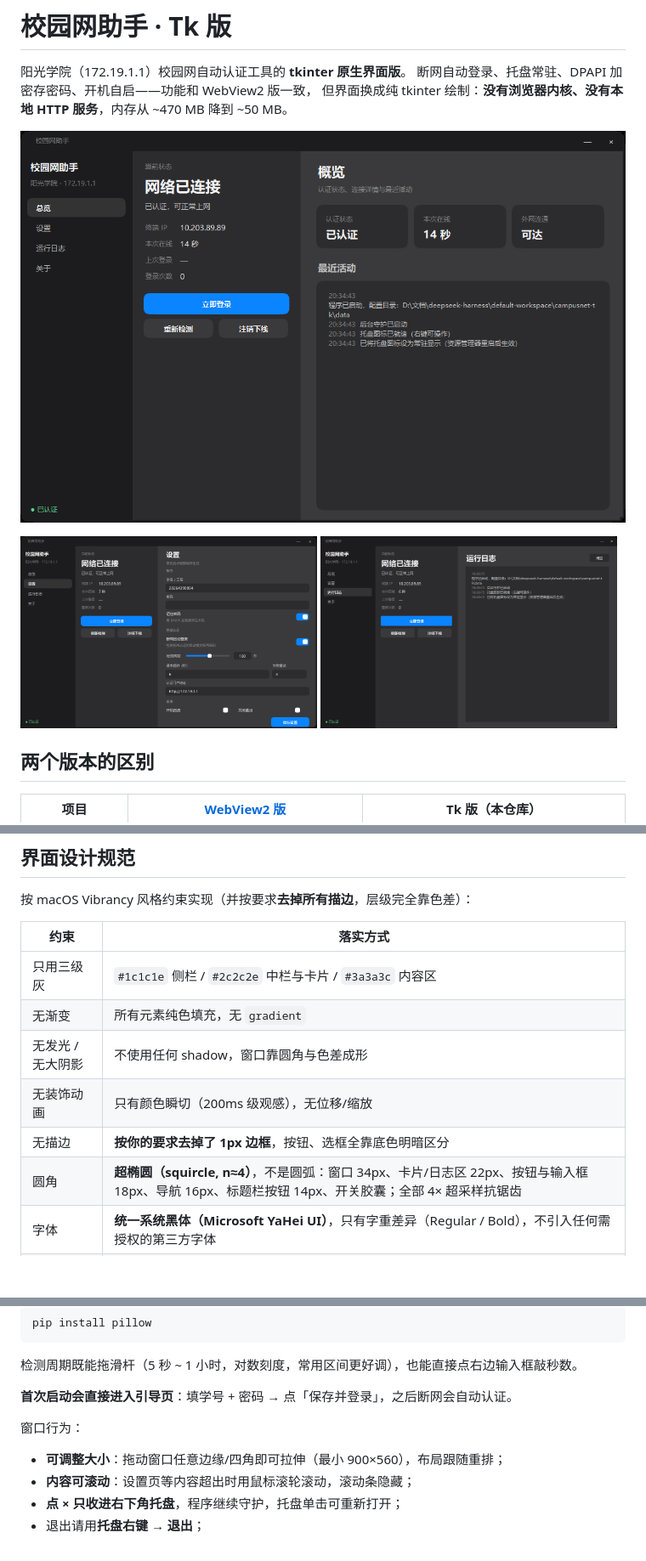
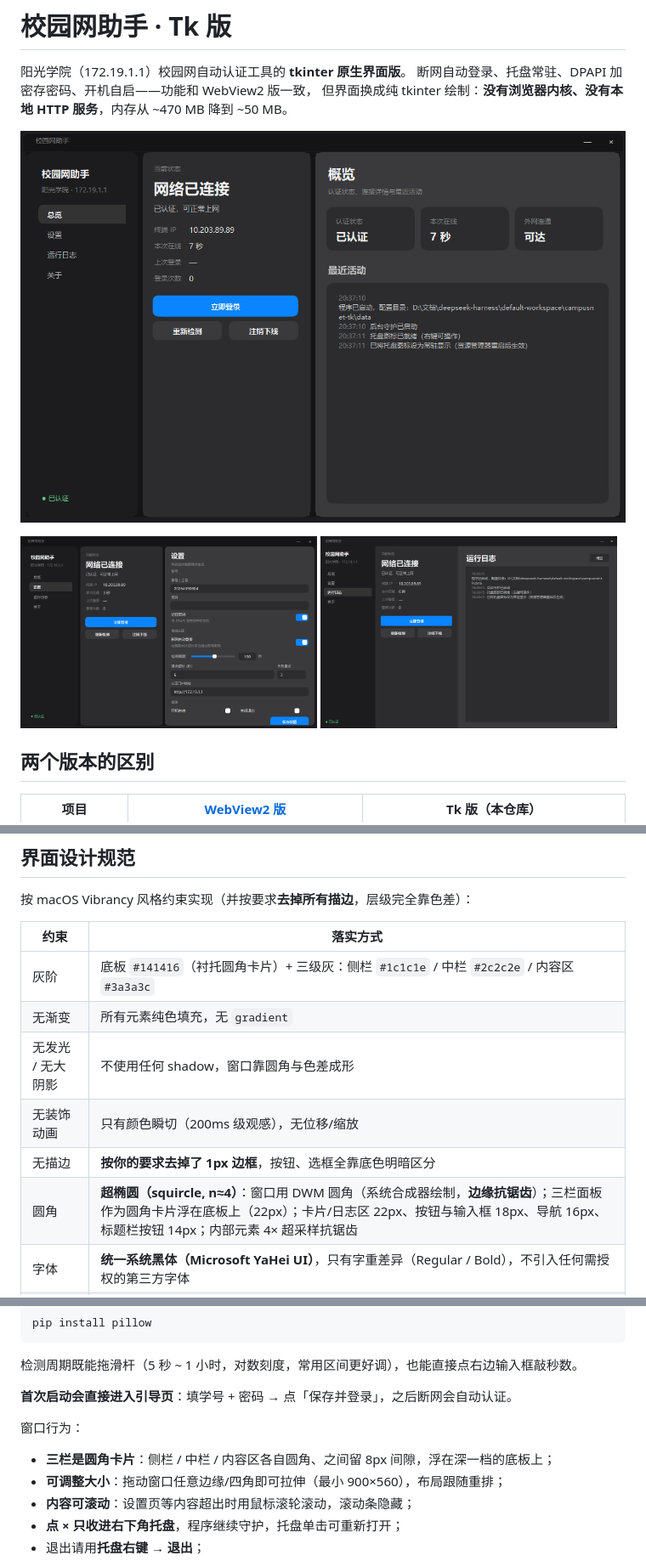
Before and after one commit to Heznc/campus-net-assistant-tk, a Markdown page: README.md, 3 parts joined by grey strips. Shown at 85% size. Drawn GitHub-style; pictures changed too: docs/preview.png, docs/settings.png; blank space fills up the shorter version.

```diff
--- a/README.md
+++ b/README.md
@@ -40,12 +40,12 @@
 
 | 约束 | 落实方式 |
 | --- | --- |
-| 只用三级灰 | `#1c1c1e` 侧栏 / `#2c2c2e` 中栏与卡片 / `#3a3a3c` 内容区 |
+| 灰阶 | 底板 `#141416`（衬托圆角卡片）+ 三级灰：侧栏 `#1c1c1e` / 中栏 `#2c2c2e` / 内容区 `#3a3a3c` |
 | 无渐变 | 所有元素纯色填充，无 `gradient` |
 | 无发光 / 无大阴影 | 不使用任何 shadow，窗口靠圆角与色差成形 |
 | 无装饰动画 | 只有颜色瞬切（200ms 级观感），无位移/缩放 |
 | 无描边 | **按你的要求去掉了 1px 边框**，按钮、选框全靠底色明暗区分 |
-| 圆角 | **超椭圆（squircle, n≈4）**，不是圆弧：窗口 34px、卡片/日志区 22px、按钮与输入框 18px、导航 16px、标题栏按钮 14px、开关胶囊；全部 4× 超采样抗锯齿 |
+| 圆角 | **超椭圆（squircle, n≈4）**：窗口用 DWM 圆角（系统合成器绘制，**边缘抗锯齿**）；三栏面板作为圆角卡片浮在底板上（22px）；卡片/日志区 22px、按钮与输入框 18px、导航 16px、标题栏按钮 14px；内部元素 4× 超采样抗锯齿 |
 | 字体 | **统一系统黑体（Microsoft YaHei UI）**，只有字重差异（Regular / Bold），不引入任何需授权的第三方字体 |
 | 文本层次 | 白 95% / 70% / 40% 三档（按底色混合计算） |
 | 悬停 | 底色提亮 5%～9%，无位移、无缩放 |
@@ -75,6 +75,7 @@ pip install pillow
 
 窗口行为：
 
+- **三栏是圆角卡片**：侧栏 / 中栏 / 内容区各自圆角、之间留 8px 间隙，浮在深一档的底板上；
 - **可调整大小**：拖动窗口任意边缘/四角即可拉伸（最小 900×560），布局跟随重排；
 - **内容可滚动**：设置页等内容超出时用鼠标滚轮滚动，滚动条隐藏；
 - **点 × 只收进右下角托盘**，程序继续守护，托盘单击可重新打开；
```
Also changed, not shown: 1 other file.
